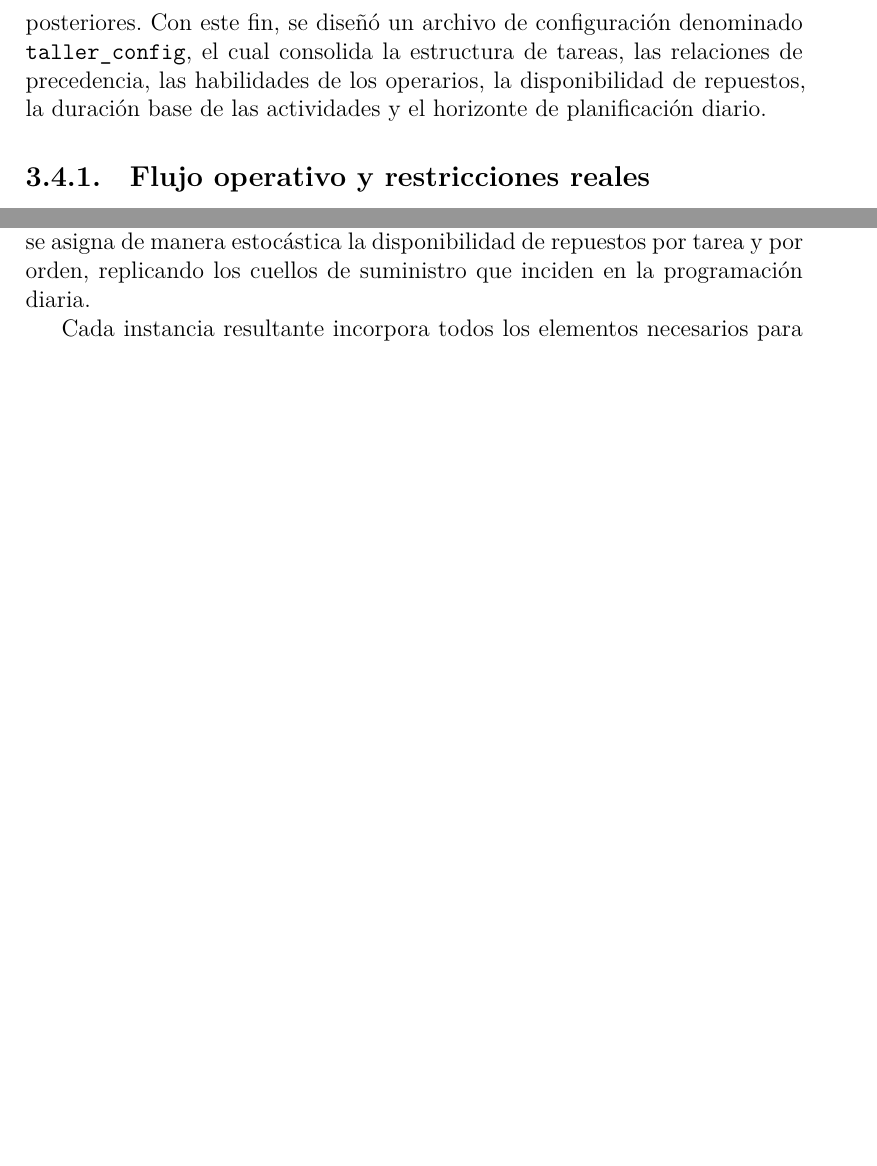
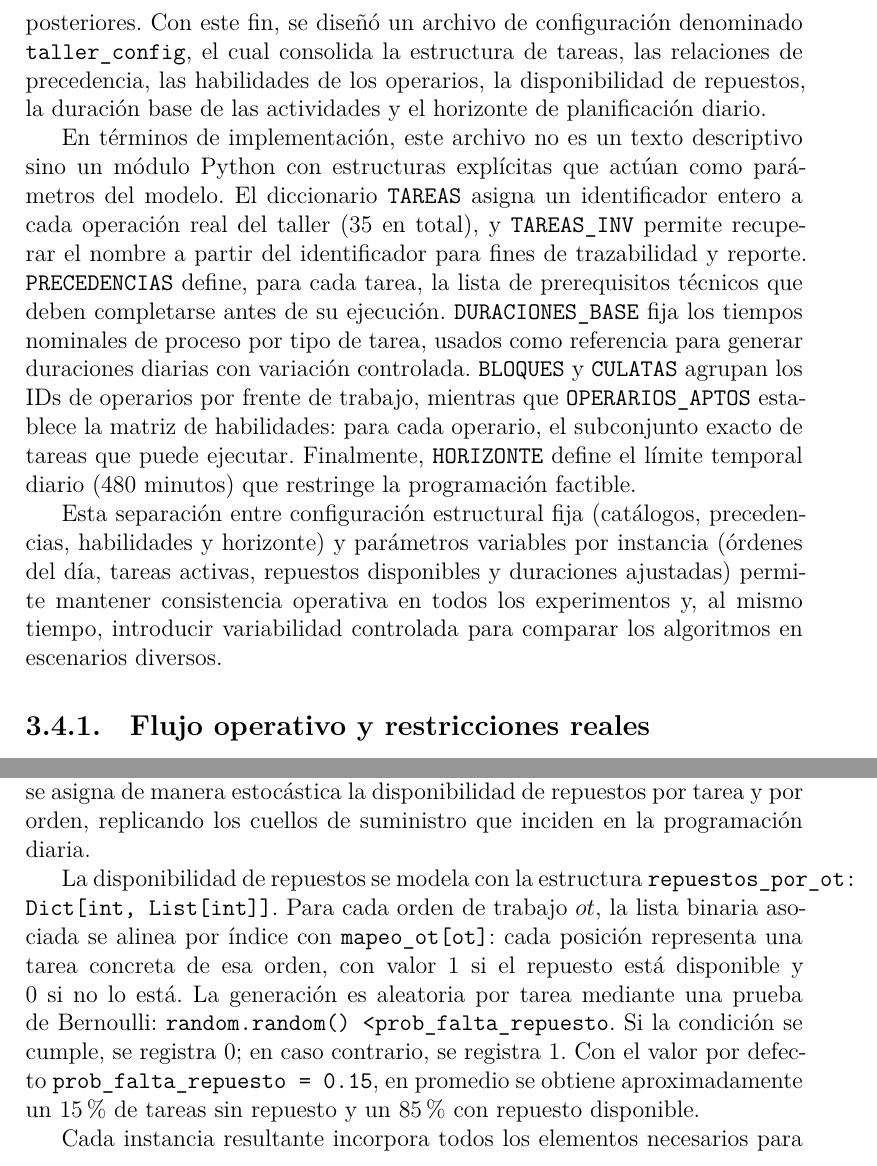
Before and after one commit to mariajosepa/proyecto-de-grado, a LaTeX book (main.tex, which reads chapters/03-marco-teorico.tex, chapters/05-solucion-desarrollo.tex): two parts of pages 22 and 49 of 78, joined at a grey line, cut so that both start at the same text, the shorter picture padded with empty space. Compiled offline with XeLaTeX.

Commit message:
new: ampliar explicación de taller_config y aclarar generación aleatoria de repuestos por OT

```diff
--- a/chapters/03-marco-teorico.tex
+++ b/chapters/03-marco-teorico.tex
@@ -184,6 +184,23 @@ de configuración denominado \texttt{taller\_config}, el cual consolida la estru
 tareas, las relaciones de precedencia, las habilidades de los operarios, la disponibilidad
 de repuestos, la duración base de las actividades y el horizonte de planificación diario.
 
+En términos de implementación, este archivo no es un texto descriptivo sino un módulo Python con
+estructuras explícitas que actúan como parámetros del modelo. El diccionario \texttt{TAREAS}
+asigna un identificador entero a cada operación real del taller (35 en total), y \texttt{TAREAS\_INV}
+permite recuperar el nombre a partir del identificador para fines de trazabilidad y reporte.
+\texttt{PRECEDENCIAS} define, para cada tarea, la lista de prerequisitos técnicos que deben
+completarse antes de su ejecución. \texttt{DURACIONES\_BASE} fija los tiempos nominales de proceso por
+tipo de tarea, usados como referencia para generar duraciones diarias con variación controlada.
+\texttt{BLOQUES} y \texttt{CULATAS} agrupan los IDs de operarios por frente de trabajo, mientras que
+\texttt{OPERARIOS\_APTOS} establece la matriz de habilidades: para cada operario, el subconjunto exacto
+de tareas que puede ejecutar. Finalmente, \texttt{HORIZONTE} define el límite temporal diario (480 minutos)
+que restringe la programación factible.
+
+Esta separación entre configuración estructural fija (catálogos, precedencias, habilidades y horizonte)
+y parámetros variables por instancia (órdenes del día, tareas activas, repuestos disponibles y duraciones ajustadas)
+permite mantener consistencia operativa en todos los experimentos y, al mismo tiempo, introducir variabilidad controlada
+para comparar los algoritmos en escenarios diversos.
+
 \subsection{Flujo operativo y restricciones reales}
 
 El taller de reparación de motores opera bajo un flujo secuencial condicionado por
--- a/chapters/05-solucion-desarrollo.tex
+++ b/chapters/05-solucion-desarrollo.tex
@@ -678,6 +678,14 @@ Las instancias se generan mediante un componente dedicado a la creación de esce
 
 Conceptualmente, la herramienta construye un conjunto de órdenes de trabajo y, para cada una, selecciona un número aleatorio de tareas dentro de rangos configurables. Esta selección respeta las precedencias reales definidas para el taller y puede relajar algunas relaciones de forma probabilística, lo que introduce ramificaciones opcionales sin violar las reglas esenciales del proceso. Las duraciones operativas se derivan de tiempos base catalogados en el módulo de configuración y se modifican aplicando factores de variación acotados para obtener duraciones diferenciadas pero coherentes. En paralelo, se asigna de manera estocástica la disponibilidad de repuestos por tarea y por orden, replicando los cuellos de suministro que inciden en la programación diaria.
 
+La disponibilidad de repuestos se modela con la estructura \texttt{repuestos\_por\_ot: Dict[int, List[int]]}.
+Para cada orden de trabajo \(ot\), la lista binaria asociada se alinea por índice con \texttt{mapeo\_ot[ot]}:
+cada posición representa una tarea concreta de esa orden, con valor \(1\) si el repuesto está disponible
+y \(0\) si no lo está. La generación es aleatoria por tarea mediante una prueba de Bernoulli:
+\texttt{random.random() < prob\_falta\_repuesto}. Si la condición se cumple, se registra \(0\); en caso contrario,
+se registra \(1\). Con el valor por defecto \texttt{prob\_falta\_repuesto = 0.15}, en promedio se obtiene
+aproximadamente un 15\% de tareas sin repuesto y un 85\% con repuesto disponible.
+
 Cada instancia resultante incorpora todos los elementos necesarios para la simulación: lista de órdenes consideradas, tareas elegidas por orden, mapeo entre órdenes y tareas, duraciones ajustadas, prerequisitos vigentes, estado de repuestos, plantillas de operarios disponibles y aptos y el horizonte temporal sobre el cual se evalúan los algoritmos. Gracias a este ensamblaje, el generador produce instancias realistas, reproducibles y con suficiente variabilidad para comparar enfoques como el algoritmo genético y la regla SPT. Cuando se requiere analizar múltiples escenarios, el mismo módulo crea lotes completos utilizando una semilla aleatoria, lo que garantiza reproducibilidad o variación controlada.
 
 \paragraph{Parámetros considerados.} Cada instancia especifica los elementos estructurales necesarios para recrear un día de operación:
```
Also changed, not shown: chapters/06-ejecucion-obtencion-resultados.tex (+1 -1 lines).
